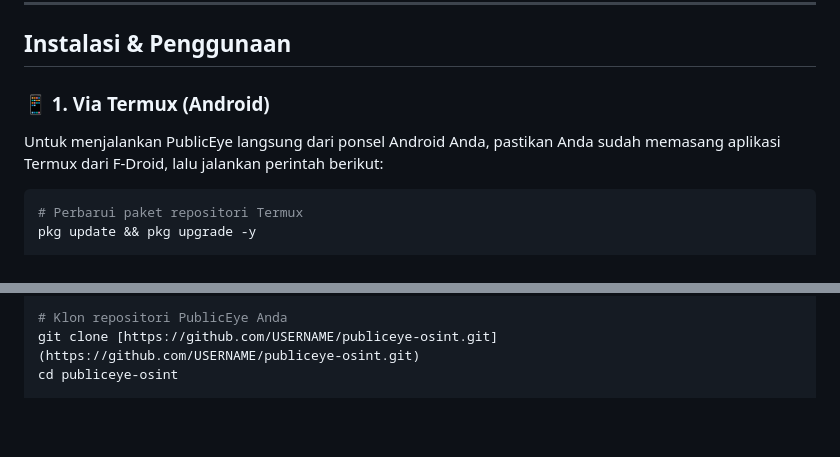
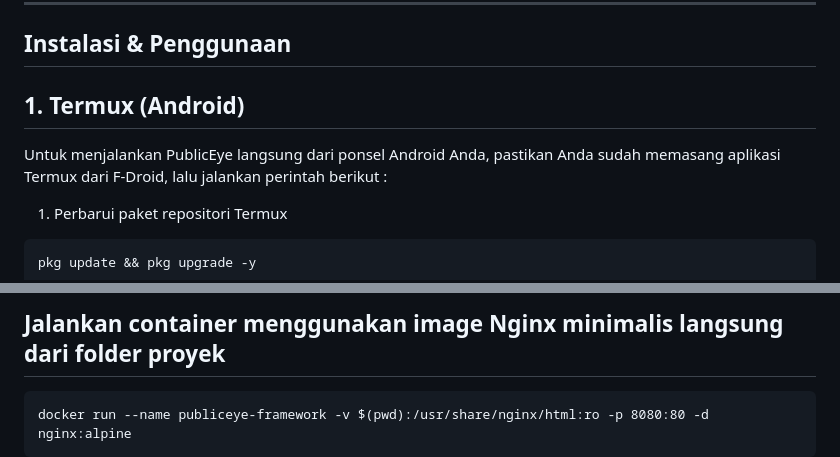
Before and after one commit to 123tool/Publiceye-Osint, a Markdown page: README.md, 2 parts joined by grey strips. Rendered like a GitHub page; blank space fills up the shorter version.

````diff
--- a/README.md
+++ b/README.md
@@ -33,9 +33,9 @@ Platform ini hadir dengan antarmuka bertema *Cyber-Dark Glassmorphism* yang intu
 ---
 
 ## Instalasi & Penggunaan
-### 📱 1. Via Termux (Android)
-Untuk menjalankan PublicEye langsung dari ponsel Android Anda, pastikan Anda sudah memasang aplikasi Termux dari F-Droid, lalu jalankan perintah berikut:
+## 1. Termux (Android)
+Untuk menjalankan PublicEye langsung dari ponsel Android Anda, pastikan Anda sudah memasang aplikasi Termux dari F-Droid, lalu jalankan perintah berikut :
 
-```bash
-# Perbarui paket repositori Termux
+1. Perbarui paket repositori Termux
+```
 pkg update && pkg upgrade -y
@@ -45,5 +85,6 @@ pkg install git python -y
 
-# Klon repositori PublicEye Anda
-git clone [https://github.com/USERNAME/publiceye-osint.git](https://github.com/USERNAME/publiceye-osint.git)
-cd publiceye-osint
+## Jalankan container menggunakan image Nginx minimalis langsung dari folder proyek
+```
+docker run --name publiceye-framework -v $(pwd):/usr/share/nginx/html:ro -p 8080:80 -d nginx:alpine
+```
 
````
Also changed, not shown: other parts of README.md (+53 -4 lines).
